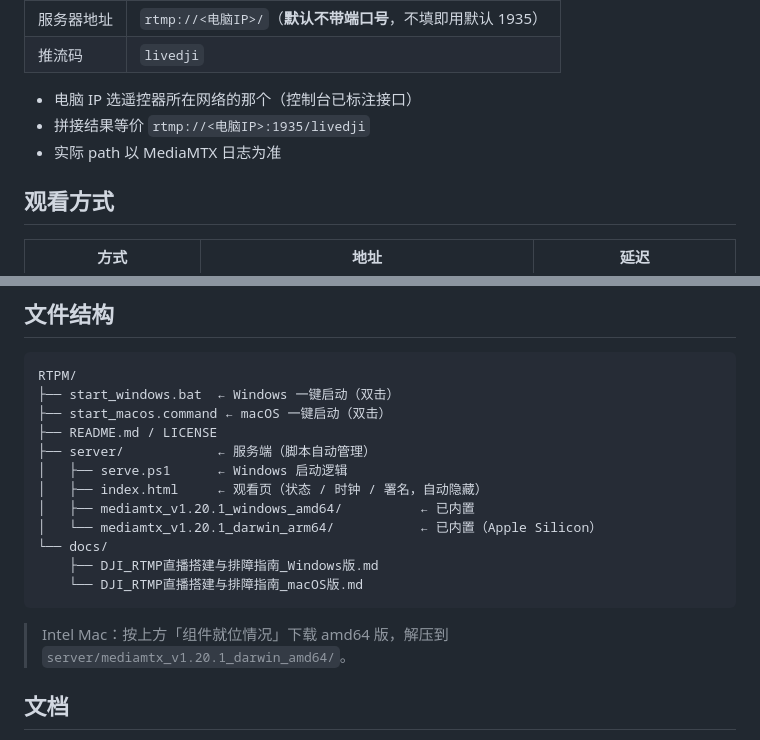
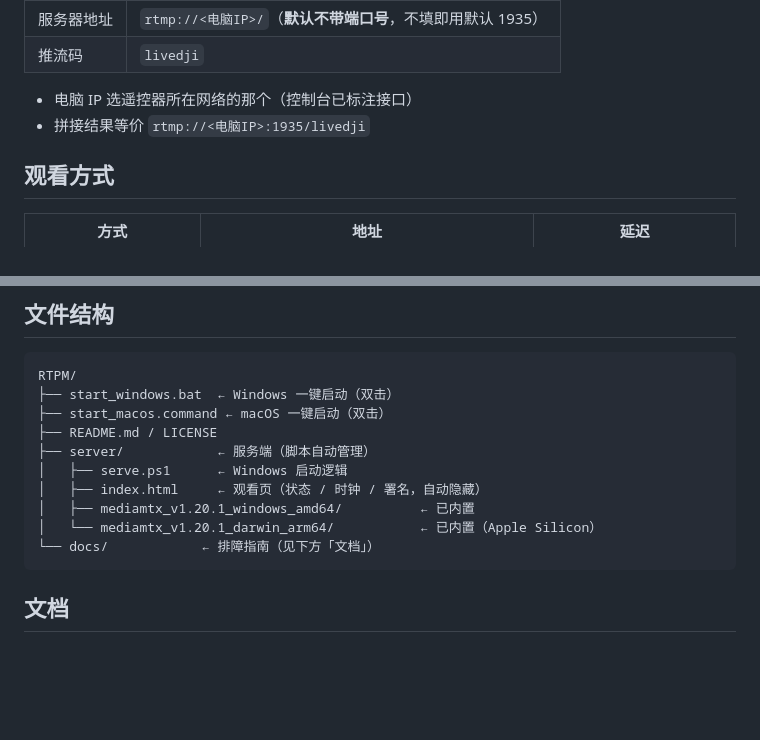
Before and after one commit to Lizhenghe-Chen/dji-live, a Markdown page: README.md, 2 parts joined by grey strips. Rendered like a GitHub page; blank space fills up the shorter version.

````diff
--- a/README.md
+++ b/README.md
@@ -97,7 +83,6 @@ flowchart TD
 
 - 电脑 IP 选遥控器所在网络的那个（控制台已标注接口）
 - 拼接结果等价 `rtmp://<电脑IP>:1935/livedji`
-- 实际 path 以 MediaMTX 日志为准
 
 ## 观看方式
 
@@ -137,12 +122,8 @@ RTPM/
 │   ├── index.html     ← 观看页（状态 / 时钟 / 署名，自动隐藏）
 │   ├── mediamtx_v1.20.1_windows_amd64/          ← 已内置
 │   └── mediamtx_v1.20.1_darwin_arm64/           ← 已内置（Apple Silicon）
-└── docs/
-    ├── DJI_RTMP直播搭建与排障指南_Windows版.md
-    └── DJI_RTMP直播搭建与排障指南_macOS版.md
+└── docs/            ← 排障指南（见下方「文档」）
 ```
-
-> Intel Mac：按上方「组件就位情况」下载 amd64 版，解压到 `server/mediamtx_v1.20.1_darwin_amd64/`。
 
 ## 文档
 
````
Also changed, not shown: other parts of README.md (+13 -27 lines).
